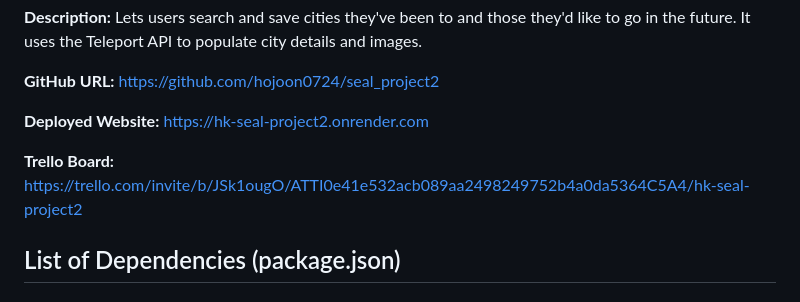
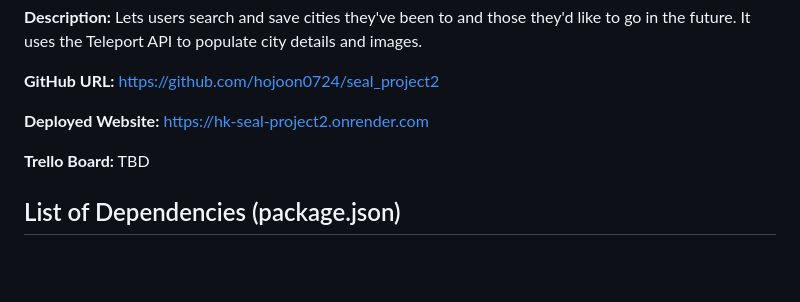
Before and after one commit to hojoon0724/seal_project2, a Markdown page: readme.md, the part around the change. Drawn GitHub-style; blank space fills up the shorter version.

Commit message:
readme update - deleted trello link

```diff
--- a/readme.md
+++ b/readme.md
@@ -10,7 +10,7 @@
 
 **Deployed Website:** https://hk-seal-project2.onrender.com
 
-**Trello Board:** https://trello.com/invite/b/JSk1ougO/ATTI0e41e532acb089aa2498249752b4a0da5364C5A4/hk-seal-project2
+**Trello Board:** TBD
 
 ## List of Dependencies (package.json)
 
```
